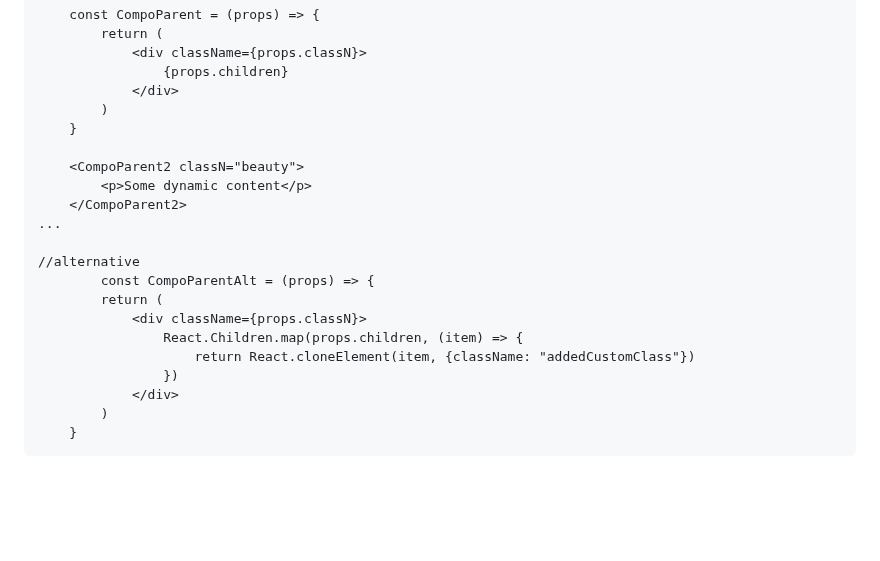
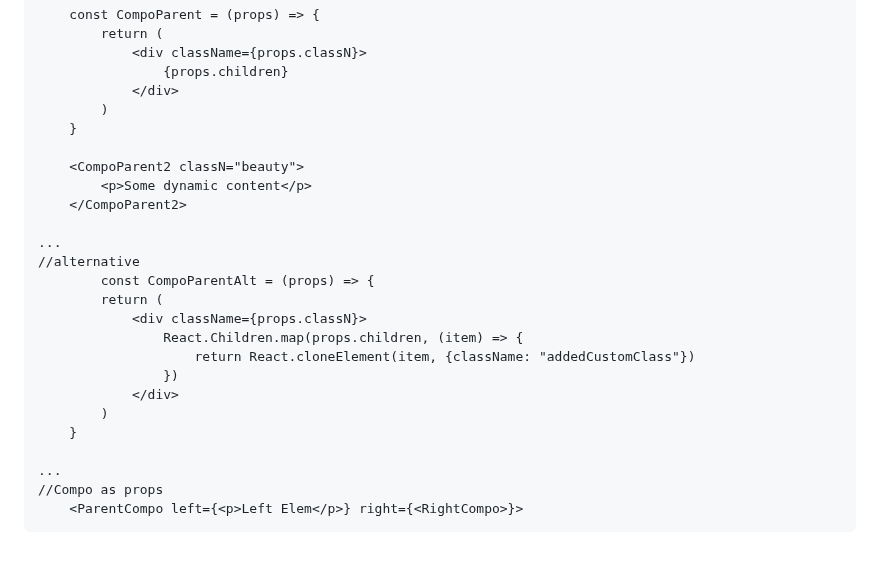
Before and after one commit to Lit-o/BASE, a Markdown page: React.md, the part around the change. Drawn GitHub-style; blank space fills up the shorter version.

Commit message:
add compo as props tip

````diff
--- a/React.md
+++ b/React.md
@@ -251,8 +251,8 @@ return (
     <CompoParent2 classN="beauty">
         <p>Some dynamic content</p>
     </CompoParent2>
+
 ...
-
 //alternative
         const CompoParentAlt = (props) => {
         return (
@@ -263,4 +263,8 @@ return (
             </div>
         )
     }
+
+...
+//Compo as props
+    <ParentCompo left={<p>Left Elem</p>} right={<RightCompo>}>
 ```
````
